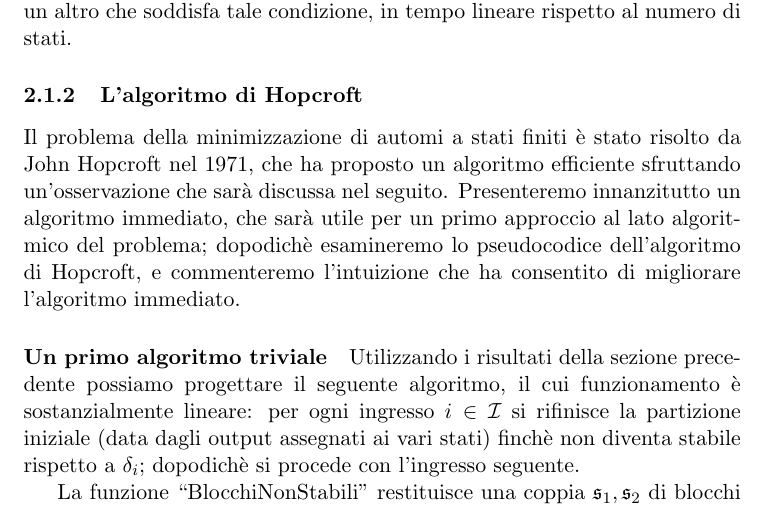
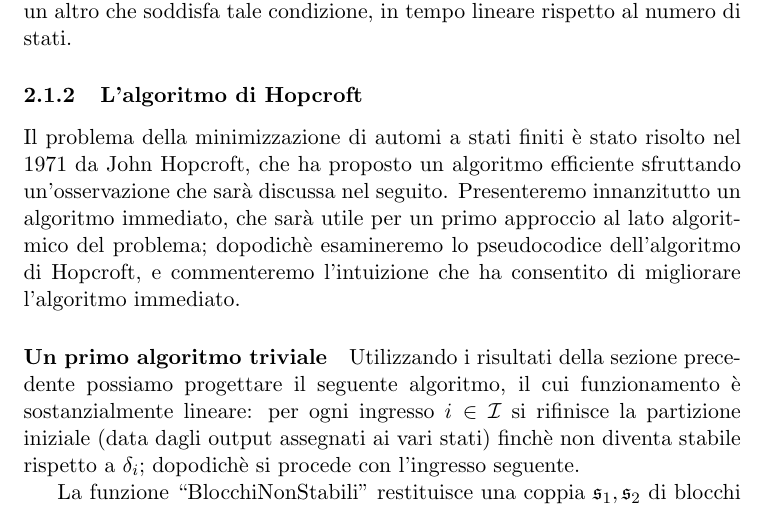
Before and after one commit to fandreuz/bsc-thesis, a LaTeX document (document.tex, which reads sezione2/hopcroft/file.tex): part of page 32 of 82, cut so that both start at the same text. Compiled offline with pdfLaTeX.

Commit message:
riformula frase

```diff
--- a/sezione2/hopcroft/file.tex
+++ b/sezione2/hopcroft/file.tex
@@ -189,7 +189,7 @@ A questo punto abbiamo gli ingredienti necessari per dimostrare un risultato int
 Osserviamo che la condizione richiesta nell'ipotesi del Teorema \ref{theo:auto_mini_rscp}, che impone l'assegnazione di un output diverso a stati finali e non finali, è estremamente debole: dato un'automa qualsiasi è sempre possibile costruirne un altro che soddisfa tale condizione, in tempo lineare rispetto al numero di stati.
 
 \subsubsection{L'algoritmo di Hopcroft}
-Il problema della minimizzazione di automi a stati finiti è stato risolto da John Hopcroft nel 1971, che ha proposto un algoritmo efficiente sfruttando un'osservazione che sarà discussa nel seguito. Presenteremo innanzitutto un algoritmo immediato, che sarà utile per un primo approccio al lato algoritmico del problema; dopodichè esamineremo lo pseudocodice dell'algoritmo di Hopcroft, e commenteremo l'intuizione che ha consentito di migliorare l'algoritmo immediato.
+Il problema della minimizzazione di automi a stati finiti è stato risolto nel 1971 da John Hopcroft, che ha proposto un algoritmo efficiente sfruttando un'osservazione che sarà discussa nel seguito. Presenteremo innanzitutto un algoritmo immediato, che sarà utile per un primo approccio al lato algoritmico del problema; dopodichè esamineremo lo pseudocodice dell'algoritmo di Hopcroft, e commenteremo l'intuizione che ha consentito di migliorare l'algoritmo immediato.
 
 \paragraph{Un primo algoritmo triviale} Utilizzando i risultati della sezione precedente possiamo progettare il seguente algoritmo, il cui funzionamento è sostanzialmente lineare: per ogni ingresso $i \in \mathcal{I}$ si rifinisce la partizione iniziale (data dagli output assegnati ai vari stati) finchè non diventa stabile rispetto a $\delta_i$; dopodichè si procede con l'ingresso seguente.
 
```
